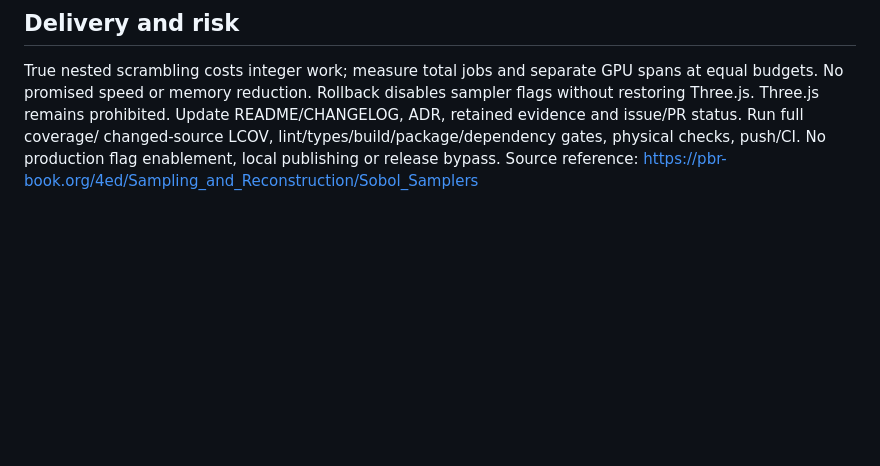
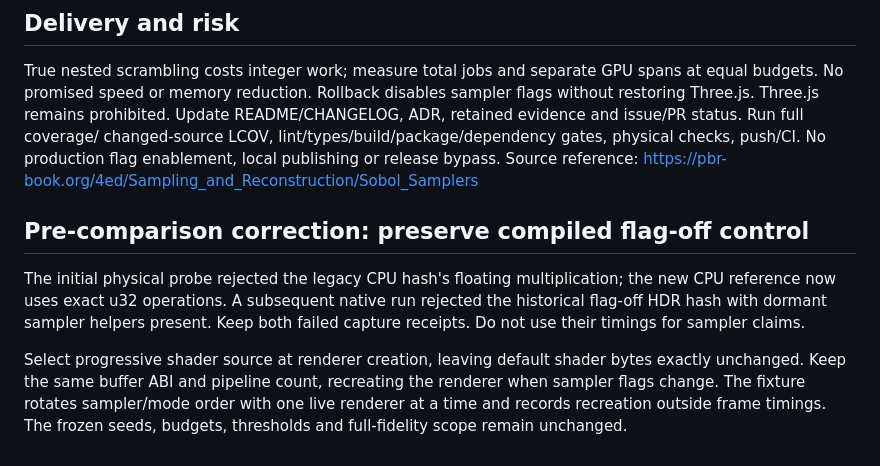
Before and after one commit to Plasius-LTD/gpu-lighting, a Markdown page: docs/design/progressive-sampling-experiment.md, the part around the change. Rendered like a GitHub page; blank space fills up the shorter version.

Commit message:
docs: require byte-exact shader control for sampler experiment

```diff
--- a/docs/design/progressive-sampling-experiment.md
+++ b/docs/design/progressive-sampling-experiment.md
@@ -66,3 +66,16 @@ README/CHANGELOG, ADR, retained evidence and issue/PR status. Run full coverage/
 changed-source LCOV, lint/types/build/package/dependency gates, physical checks,
 push/CI. No production flag enablement, local publishing or release bypass.
 Source reference: https://pbr-book.org/4ed/Sampling_and_Reconstruction/Sobol_Samplers
+
+## Pre-comparison correction: preserve compiled flag-off control
+
+The initial physical probe rejected the legacy CPU hash's floating multiplication;
+the new CPU reference now uses exact u32 operations. A subsequent native run
+rejected the historical flag-off HDR hash with dormant sampler helpers present.
+Keep both failed capture receipts. Do not use their timings for sampler claims.
+
+Select progressive shader source at renderer creation, leaving default shader
+bytes exactly unchanged. Keep the same buffer ABI and pipeline count, recreating
+the renderer when sampler flags change. The fixture rotates sampler/mode order
+with one live renderer at a time and records recreation outside frame timings.
+The frozen seeds, budgets, thresholds and full-fidelity scope remain unchanged.
```
